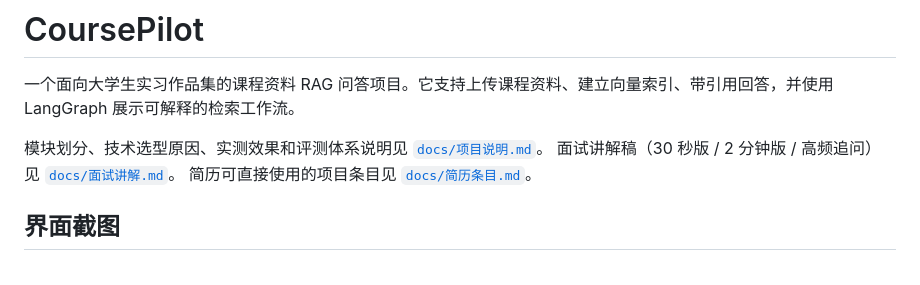
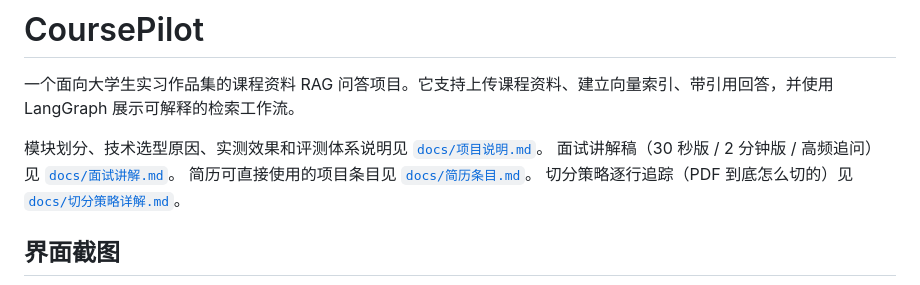
Before and after one commit to zwx243649/coursepilot-rag, a Markdown page: README.md, the part around the change. GitHub-like rendering.

```diff
--- a/README.md
+++ b/README.md
@@ -5,6 +5,7 @@
 模块划分、技术选型原因、实测效果和评测体系说明见 [`docs/项目说明.md`](docs/项目说明.md)。
 面试讲解稿（30 秒版 / 2 分钟版 / 高频追问）见 [`docs/面试讲解.md`](docs/面试讲解.md)。
 简历可直接使用的项目条目见 [`docs/简历条目.md`](docs/简历条目.md)。
+切分策略逐行追踪（PDF 到底怎么切的）见 [`docs/切分策略详解.md`](docs/切分策略详解.md)。
 
 ## 界面截图
 
```
Also changed, not shown: docs/切分策略详解.md (added, +121 -0 lines).
